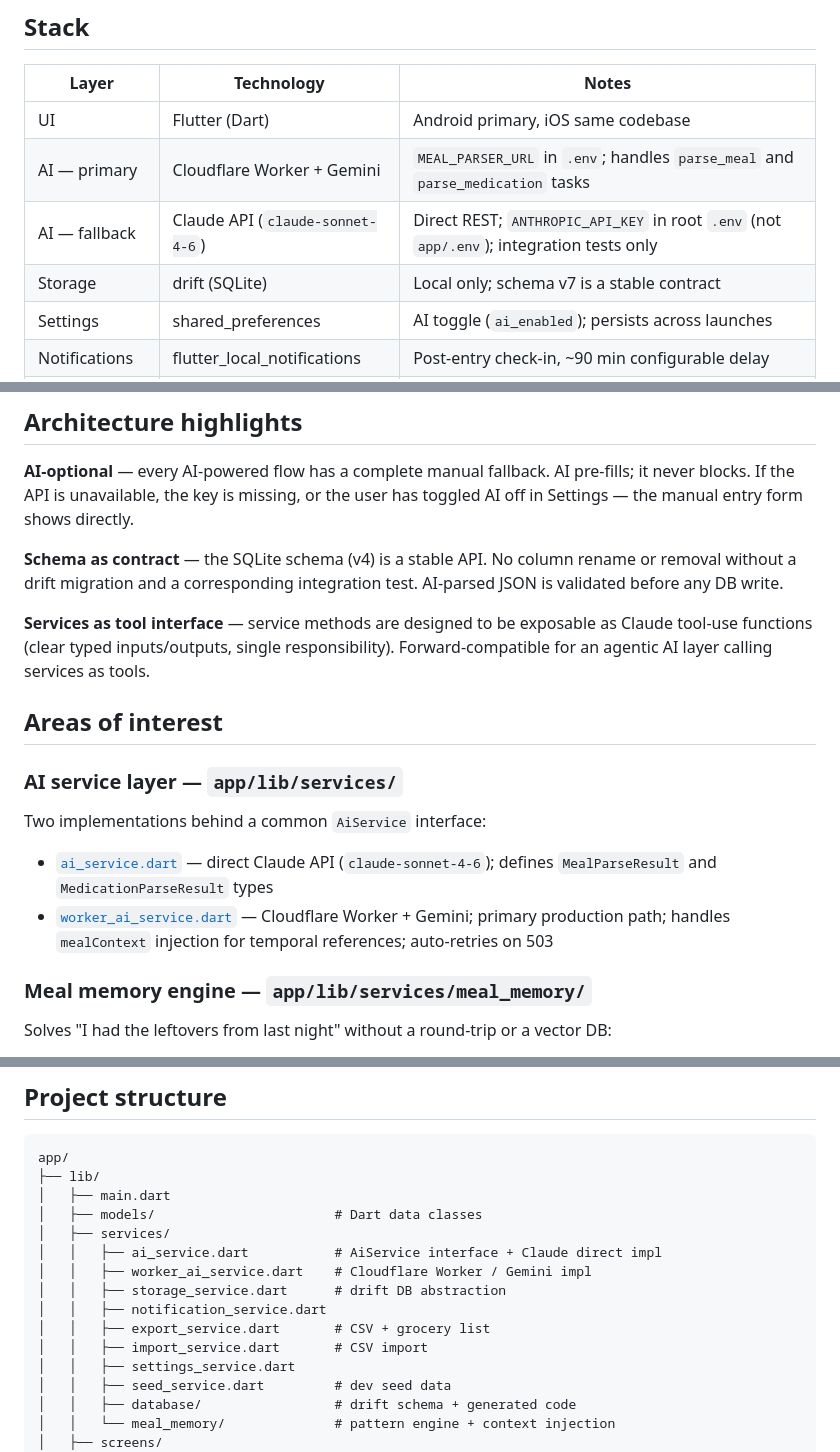
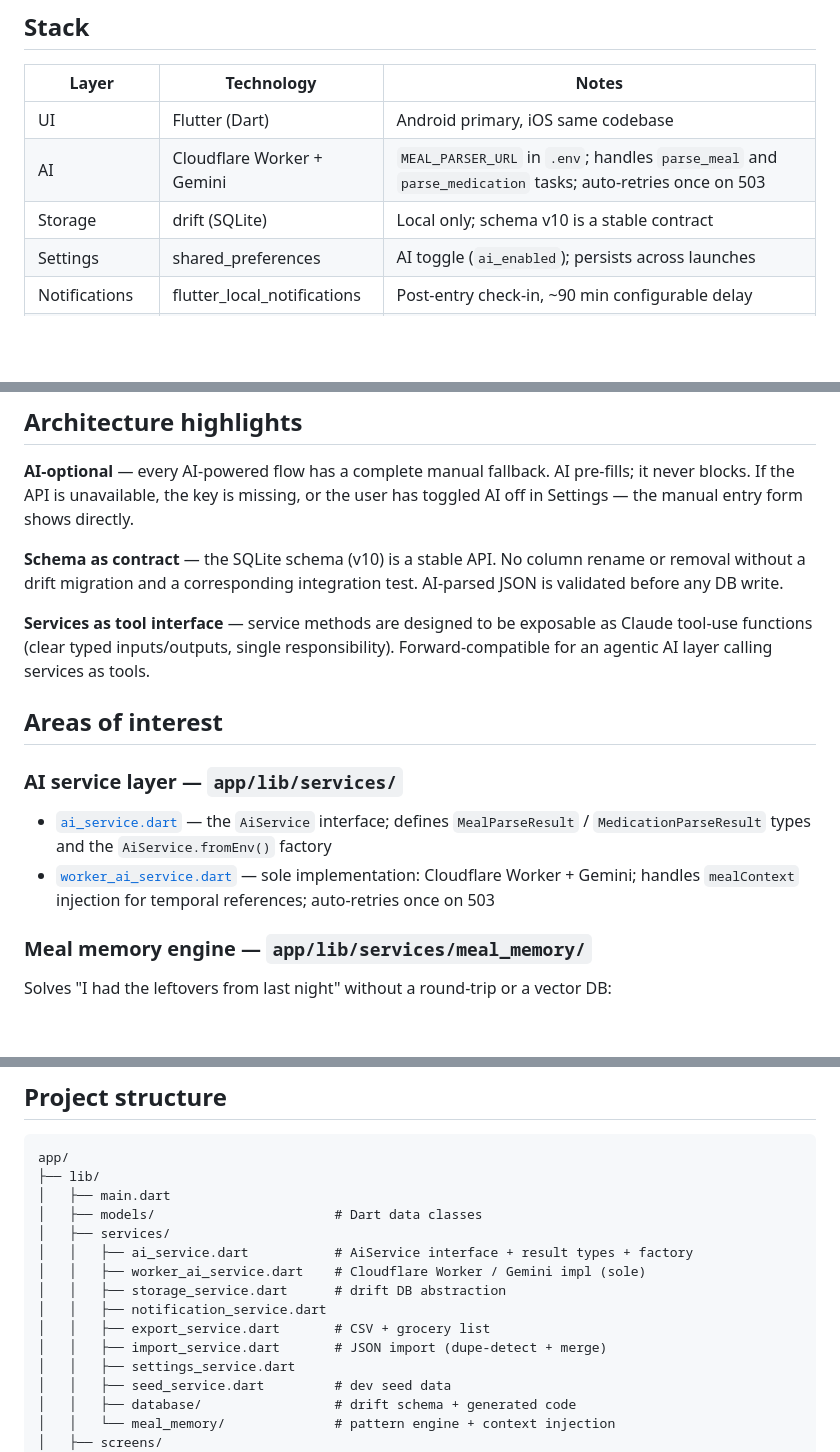
Before and after one commit to SCoureFoure/food-journal, a Markdown page: README.md, 3 parts joined by grey strips. Drawn GitHub-style; blank space fills up the shorter version.

Commit message:
updates to the readme and claude

```diff
--- a/README.md
+++ b/README.md
@@ -81,9 +81,8 @@ Standalone Feeling logs (`FAB → Feeling`) save a `ReactionLog` with no linked
 | Layer | Technology | Notes |
 | ------- | ----------- | ----- |
 | UI | Flutter (Dart) | Android primary, iOS same codebase |
-| AI — primary | Cloudflare Worker + Gemini | `MEAL_PARSER_URL` in `.env`; handles `parse_meal` and `parse_medication` tasks |
-| AI — fallback | Claude API (`claude-sonnet-4-6`) | Direct REST; `ANTHROPIC_API_KEY` in root `.env` (not `app/.env`); integration tests only |
-| Storage | drift (SQLite) | Local only; schema v7 is a stable contract |
+| AI | Cloudflare Worker + Gemini | `MEAL_PARSER_URL` in `.env`; handles `parse_meal` and `parse_medication` tasks; auto-retries once on 503 |
+| Storage | drift (SQLite) | Local only; schema v10 is a stable contract |
 | Settings | shared_preferences | AI toggle (`ai_enabled`); persists across launches |
 | Notifications | flutter_local_notifications | Post-entry check-in, ~90 min configurable delay |
 | Camera | image_picker | Camera primary, gallery fallback |
@@ -93,7 +92,7 @@ Standalone Feeling logs (`FAB → Feeling`) save a `ReactionLog` with no linked
 
 **AI-optional** — every AI-powered flow has a complete manual fallback. AI pre-fills; it never blocks. If the API is unavailable, the key is missing, or the user has toggled AI off in Settings — the manual entry form shows directly.
 
-**Schema as contract** — the SQLite schema (v4) is a stable API. No column rename or removal without a drift migration and a corresponding integration test. AI-parsed JSON is validated before any DB write.
+**Schema as contract** — the SQLite schema (v10) is a stable API. No column rename or removal without a drift migration and a corresponding integration test. AI-parsed JSON is validated before any DB write.
 
 **Services as tool interface** — service methods are designed to be exposable as Claude tool-use functions (clear typed inputs/outputs, single responsibility). Forward-compatible for an agentic AI layer calling services as tools.
 
@@ -101,10 +100,8 @@ Standalone Feeling logs (`FAB → Feeling`) save a `ReactionLog` with no linked
 
 ### AI service layer — `app/lib/services/`
 
-Two implementations behind a common `AiService` interface:
-
-- [`ai_service.dart`](app/lib/services/ai_service.dart) — direct Claude API (`claude-sonnet-4-6`); defines `MealParseResult` and `MedicationParseResult` types
-- [`worker_ai_service.dart`](app/lib/services/worker_ai_service.dart) — Cloudflare Worker + Gemini; primary production path; handles `mealContext` injection for temporal references; auto-retries on 503
+- [`ai_service.dart`](app/lib/services/ai_service.dart) — the `AiService` interface; defines `MealParseResult` / `MedicationParseResult` types and the `AiService.fromEnv()` factory
+- [`worker_ai_service.dart`](app/lib/services/worker_ai_service.dart) — sole implementation: Cloudflare Worker + Gemini; handles `mealContext` injection for temporal references; auto-retries once on 503
 
 ### Meal memory engine — `app/lib/services/meal_memory/`
 
@@ -154,12 +151,12 @@ app/
 │   ├── main.dart
 │   ├── models/                       # Dart data classes
 │   ├── services/
-│   │   ├── ai_service.dart           # AiService interface + Claude direct impl
-│   │   ├── worker_ai_service.dart    # Cloudflare Worker / Gemini impl
+│   │   ├── ai_service.dart           # AiService interface + result types + factory
+│   │   ├── worker_ai_service.dart    # Cloudflare Worker / Gemini impl (sole)
 │   │   ├── storage_service.dart      # drift DB abstraction
 │   │   ├── notification_service.dart
 │   │   ├── export_service.dart       # CSV + grocery list
-│   │   ├── import_service.dart       # CSV import
+│   │   ├── import_service.dart       # JSON import (dupe-detect + merge)
 │   │   ├── settings_service.dart
 │   │   ├── seed_service.dart         # dev seed data
 │   │   ├── database/                 # drift schema + generated code
```
Also changed, not shown: other parts of README.md (+3 -4 lines), .claude/CLAUDE.md (+1 -1 lines).
